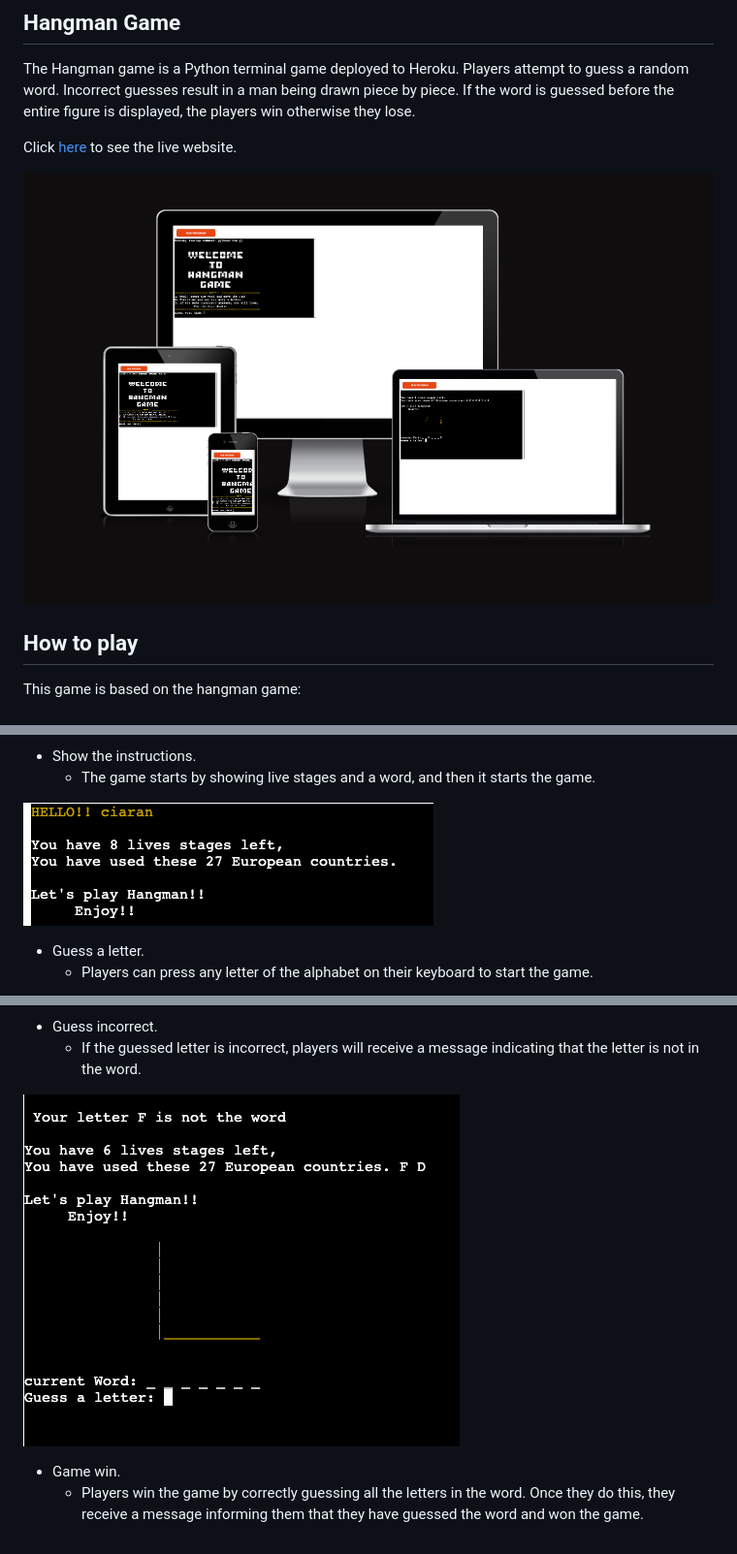
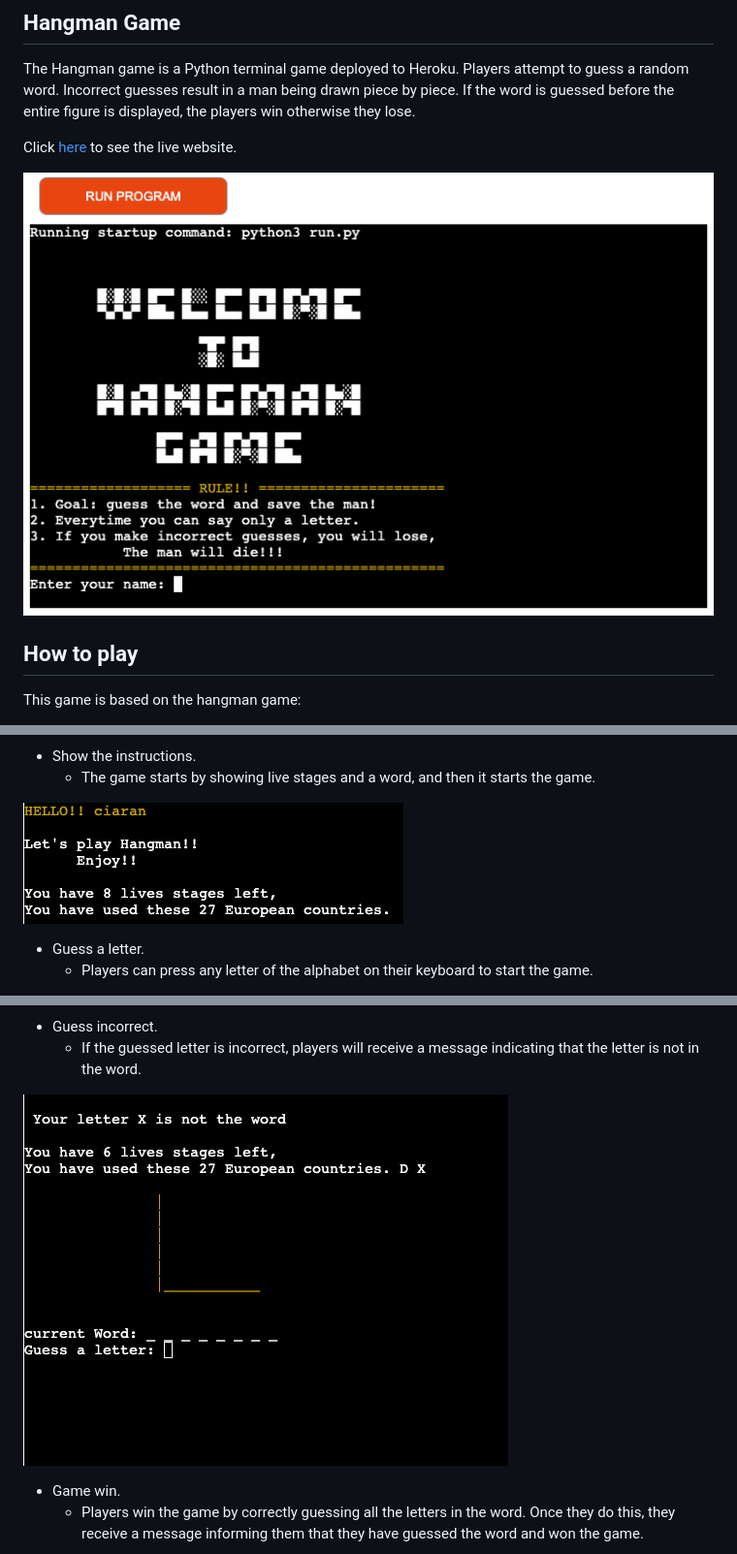
Before and after one commit to ciarangriffin93/Hangman-game, a Markdown page: README.md, 3 parts joined by grey strips. Shown: that part at 97% size. Rendered like a GitHub page; pictures changed too: documentation/images/guess-incorrect.png, documentation/images/herokuapp.png (added), documentation/images/instructions .png (added).

```diff
--- a/README.md
+++ b/README.md
@@ -4,7 +4,7 @@ The Hangman game is a Python terminal game deployed to Heroku. Players attempt t
 
 Click [here](https://hangman-game-30a164540c0f.herokuapp.com/) to see the live website.
 
-![Image of Dvice responsivneness](/documentation/images/screenshot-game.png)
+![Image of Dvice responsivneness](/documentation/images/herokuapp.png)
 
 ## How to play
 
@@ -34,7 +34,7 @@ This game is based on the hangman game:
 * Show the instructions.
   * The game starts by showing live stages and a word, and then it starts the game.
 
-![Image of instructions](/documentation/images/instructions.png)
+![Image of instructions](/documentation/images/instructions%20.png)
 
 * Guess a letter.
   * Players can press any letter of the alphabet on their keyboard to start the game.
```
Also changed, not shown: other parts of README.md (+18 -0 lines).
